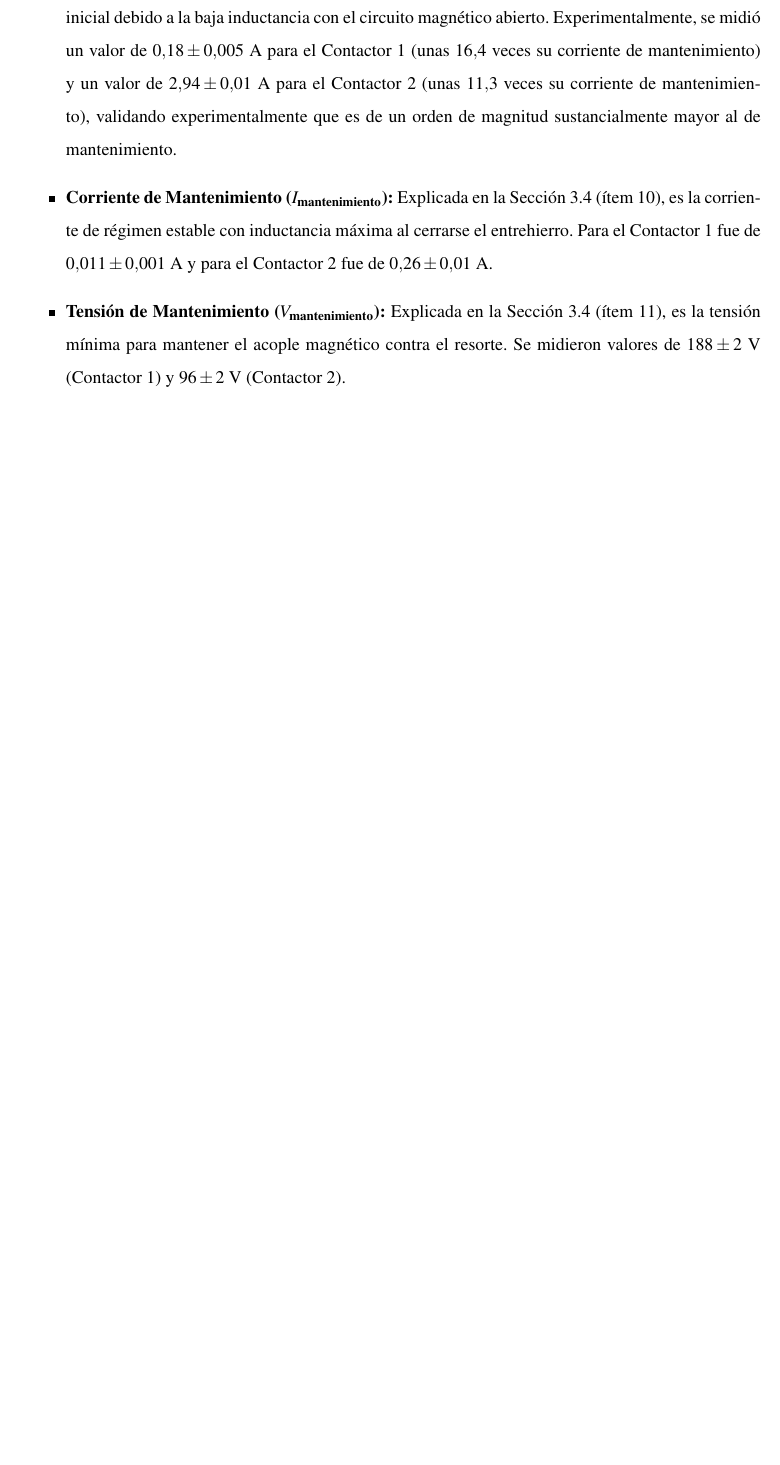
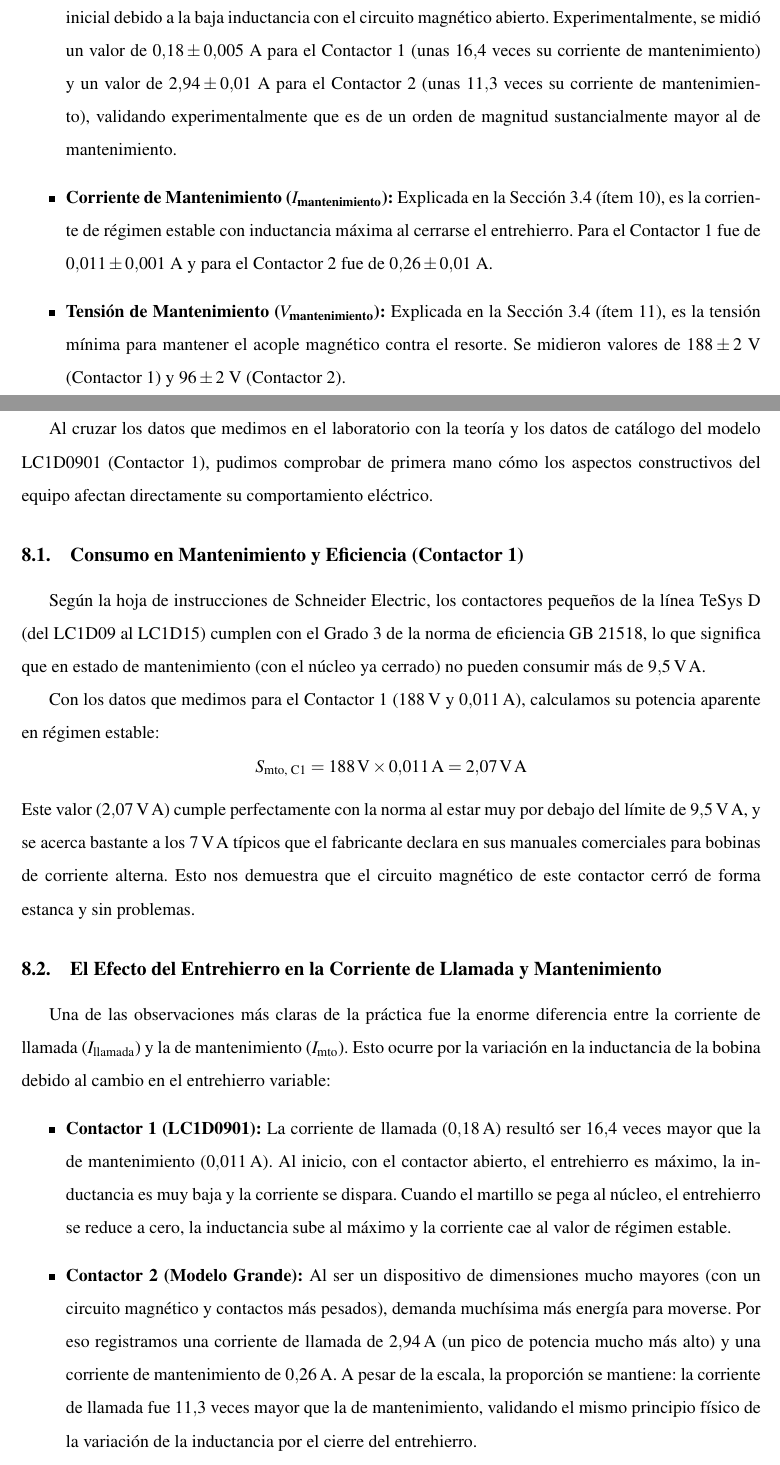
Before and after one commit to edwarhman/informes-maquinas, a LaTeX document (Informe3/main.tex, which reads Informe3/texto/analisis de resultados.tex): part of page 18 of 23 before the commit and two parts of pages 19 and 20 of 25 after it, the two joined at a grey line, cut so that both start at the same text, the shorter picture padded with empty space. Compiled offline with pdfLaTeX.

Commit message:
agregar analisis de resultados

```diff
--- a/Informe3/main.tex
+++ b/Informe3/main.tex
@@ -15,7 +15,7 @@
 \usepackage{indentfirst}
 \usepackage[export]{adjustbox}
 %\usepackage{cite}
-\usepackage[hidelinks,colorlinks=false,linkcolor=black,urlcolor=black]{hyperref}
+\usepackage[hidelinks,colorlinks=false,linkcolor=black,urlcolor=black,plainpages=false,pdfpagelabels]{hyperref}
 %\usepackage[backend=biber,style=ieee,citestyle=numeric]{biblatex}
 %\bibliography{biblioteca}
 
--- a/Informe3/texto/analisis de resultados.tex
+++ b/Informe3/texto/analisis de resultados.tex
@@ -1 +1,17 @@
-\section{Analisis de resultados}
+\section{Análisis de Resultados y Discusión}
+
+Al cruzar los datos que medimos en el laboratorio con la teoría y los datos de catálogo del modelo LC1D0901 (Contactor 1), pudimos comprobar de primera mano cómo los aspectos constructivos del equipo afectan directamente su comportamiento eléctrico.
+
+\subsection{Consumo en Mantenimiento y Eficiencia (Contactor 1)}
+Según la hoja de instrucciones de Schneider Electric, los contactores pequeños de la línea TeSys D (del LC1D09 al LC1D15) cumplen con el Grado 3 de la norma de eficiencia GB 21518, lo que significa que en estado de mantenimiento (con el núcleo ya cerrado) no pueden consumir más de \qty{9,5}{\volt\ampere}.
+
+Con los datos que medimos para el Contactor 1 (\qty{188}{\volt} y \qty{0,011}{\ampere}), calculamos su potencia aparente en régimen estable:
+\[ S_{\text{mto, C1}} = \qty{188}{\volt} \times \qty{0,011}{\ampere} = \qty{2,07}{\volt\ampere} \]
+Este valor (\qty{2,07}{\volt\ampere}) cumple perfectamente con la norma al estar muy por debajo del límite de \qty{9,5}{\volt\ampere}, y se acerca bastante a los \qty{7}{\volt\ampere} típicos que el fabricante declara en sus manuales comerciales para bobinas de corriente alterna. Esto nos demuestra que el circuito magnético de este contactor cerró de forma estanca y sin problemas.
+
+\subsection{El Efecto del Entrehierro en la Corriente de Llamada y Mantenimiento}
+Una de las observaciones más claras de la práctica fue la enorme diferencia entre la corriente de llamada ($I_{\text{llamada}}$) y la de mantenimiento ($I_{\text{mto}}$). Esto ocurre por la variación en la inductancia de la bobina debido al cambio en el entrehierro variable:
+\begin{itemize}
+    \item \textbf{Contactor 1 (LC1D0901):} La corriente de llamada (\qty{0,18}{\ampere}) resultó ser $\num{16,4}$ veces mayor que la de mantenimiento (\qty{0,011}{\ampere}). Al inicio, con el contactor abierto, el entrehierro es máximo, la inductancia es muy baja y la corriente se dispara. Cuando el martillo se pega al núcleo, el entrehierro se reduce a cero, la inductancia sube al máximo y la corriente cae al valor de régimen estable.
+    \item \textbf{Contactor 2 (Modelo Grande):} Al ser un dispositivo de dimensiones mucho mayores (con un circuito magnético y contactos más pesados), demanda muchísima más energía para moverse. Por eso registramos una corriente de llamada de \qty{2,94}{\ampere} (un pico de potencia mucho más alto) y una corriente de mantenimiento de \qty{0,26}{\ampere}. A pesar de la escala, la proporción se mantiene: la corriente de llamada fue $\num{11,3}$ veces mayor que la de mantenimiento, validando el mismo principio físico de la variación de la inductancia por el cierre del entrehierro.
+\end{itemize}
```
Also changed, not shown: Informe3/texto/analisis de resultados.tex (12 more changed lines).
